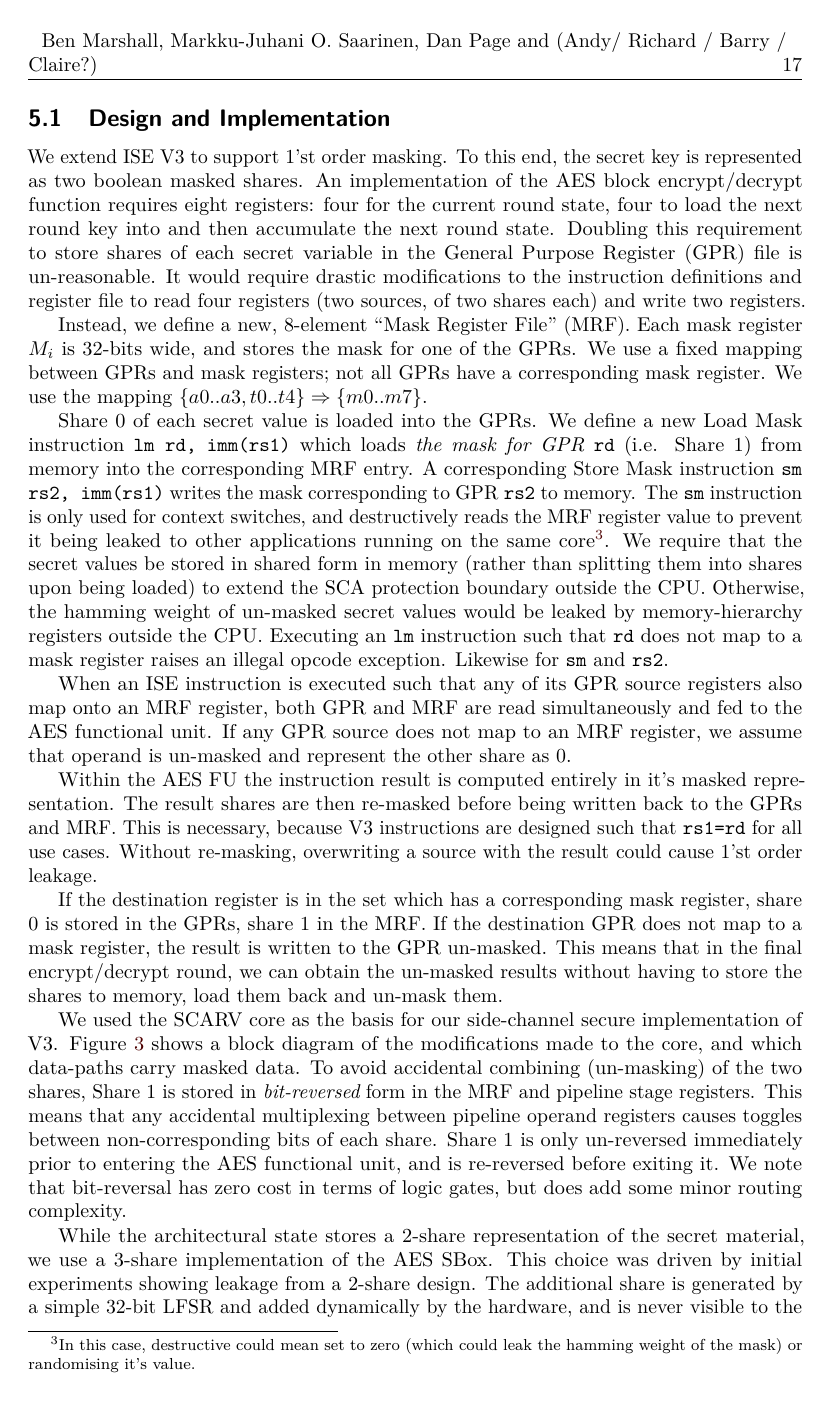
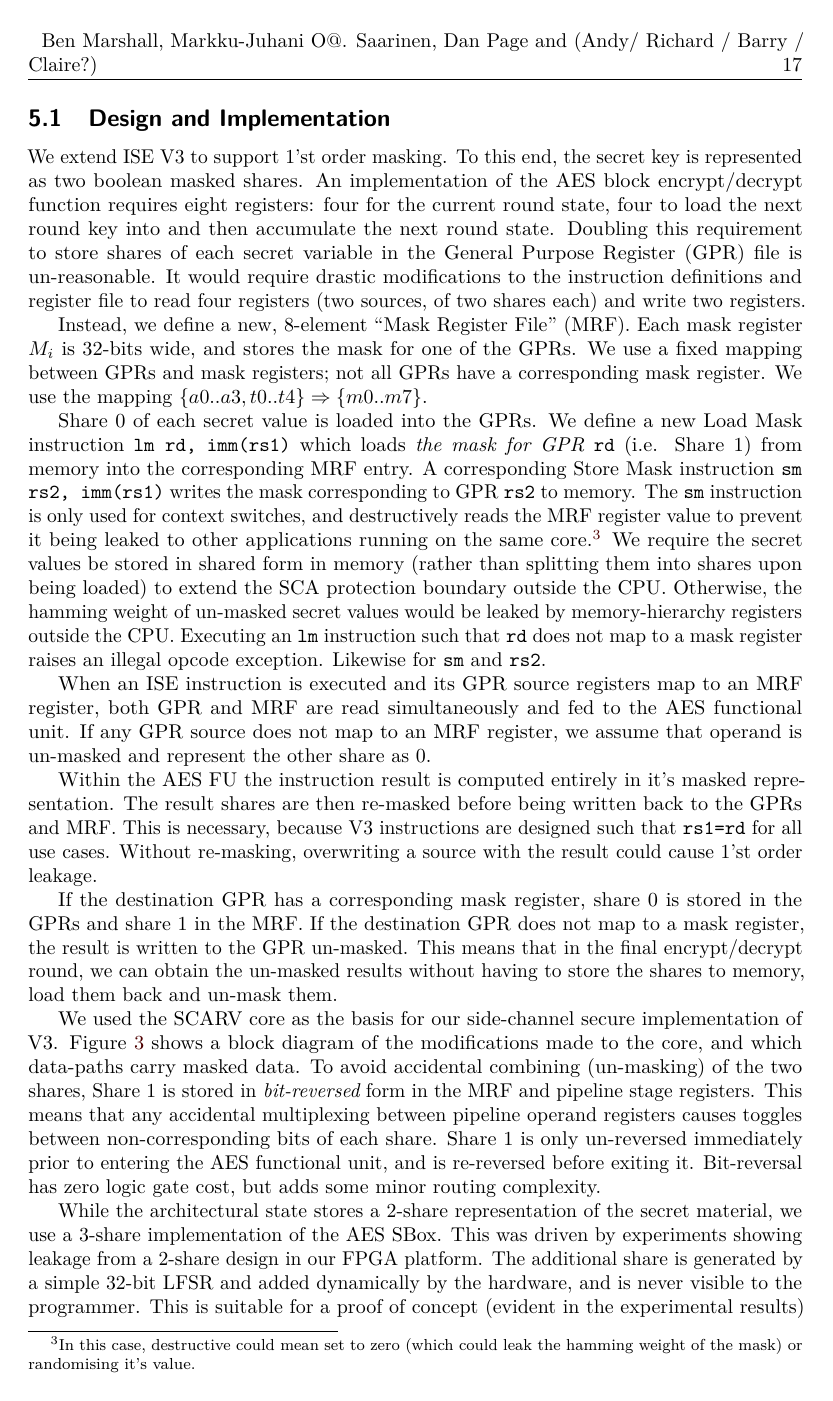
Before and after one commit to scarv/aes-risc-pipeline, a LaTeX document (doc/paper.tex, which reads doc/tex/sca-design.tex): page 17 of 28. Compiled offline with pdfLaTeX.

Commit message:
Paper: Misc

```diff
--- a/doc/paper.tex
+++ b/doc/paper.tex
@@ -11,7 +11,7 @@
 }{%
 \author{
 Ben Marshall\inst{1}                \and
-Markku-Juhani O. Saarinen\inst{2}   \and
+Markku-Juhani O@. Saarinen\inst{2}   \and
 Dan Page\inst{1}                    \and
 (Andy/ Richard / Barry / Claire?)
 }
--- a/doc/tex/sca-design.tex
+++ b/doc/tex/sca-design.tex
@@ -63,10 +63,10 @@ A corresponding Store Mask instruction {\tt sm rs2, imm(rs1)} writes
 the mask corresponding to GPR {\tt rs2} to memory.
 The {\tt sm} instruction is only used for context switches, and
 destructively reads the MRF register value to prevent it being
-leaked to other applications running on the same core\footnote{
+leaked to other applications running on the same core.\footnote{
     In this case, destructive could mean set to zero (which could
-    leak the hamming weight of the mask) or randomising it's value.}.
-We require that the secret values be stored in shared form in memory
+    leak the hamming weight of the mask) or randomising it's value.}
+We require the secret values be stored in shared form in memory
 (rather than splitting them into shares upon being loaded)
 to extend the SCA protection boundary outside the CPU.
 Otherwise, the hamming weight of un-masked secret values would be
@@ -75,8 +75,8 @@ Executing an {\tt lm} instruction such that {\tt rd} does not map to
 a mask register raises an illegal opcode exception.
 Likewise for {\tt sm} and {\tt rs2}.
 
-When an ISE instruction is executed such that any of its GPR source
-registers also map onto an MRF register, both GPR and MRF are
+When an ISE instruction is executed and its GPR source
+registers map to an MRF register, both GPR and MRF are
 read simultaneously and fed to the AES functional unit.
 If any GPR source does not map to an MRF register, we assume that
 operand is un-masked and represent the other share as $0$.
@@ -90,8 +90,8 @@ such that {\tt rs1=rd} for all use cases.
 Without re-masking, overwriting a source with the result could cause
 $1$'st order leakage.
 
-If the destination register is in the set which has a corresponding
-mask register, share $0$ is stored in the GPRs, share $1$ in the MRF.
+If the destination GPR has a corresponding
+mask register, share $0$ is stored in the GPRs and share $1$ in the MRF.
 If the destination GPR does not map to a mask register, the result is written
 to the GPR un-masked.
 This means that in the final encrypt/decrypt round, we can obtain
@@ -109,14 +109,14 @@ This means that any accidental multiplexing between pipeline operand
 registers causes toggles between non-corresponding bits of each share.
 Share $1$ is only un-reversed immediately prior to entering the
 AES functional unit, and is re-reversed before exiting it.
-We note that bit-reversal has zero cost in terms of logic gates, but
-does add some minor routing complexity.
+Bit-reversal has zero logic gate cost, but adds some minor routing
+complexity.
 
 While the architectural state stores a $2$-share representation
 of the secret material, we use a $3$-share implementation of the
 AES SBox.
-This choice was driven by initial experiments showing
-leakage from a $2$-share design.
+This was driven by experiments showing
+leakage from a $2$-share design in our FPGA platform.
 The additional share is generated by a simple $32$-bit LFSR and added
 dynamically by the hardware, and is never visible to the programmer.
 This is suitable for a proof of concept (evident in the experimental
```
Also changed, not shown: doc/tex/eval-results.tex (+3 -3 lines), doc/tex/outro.tex (+1 -1 lines), doc/tex/sca-design.tex (22 more changed lines).
